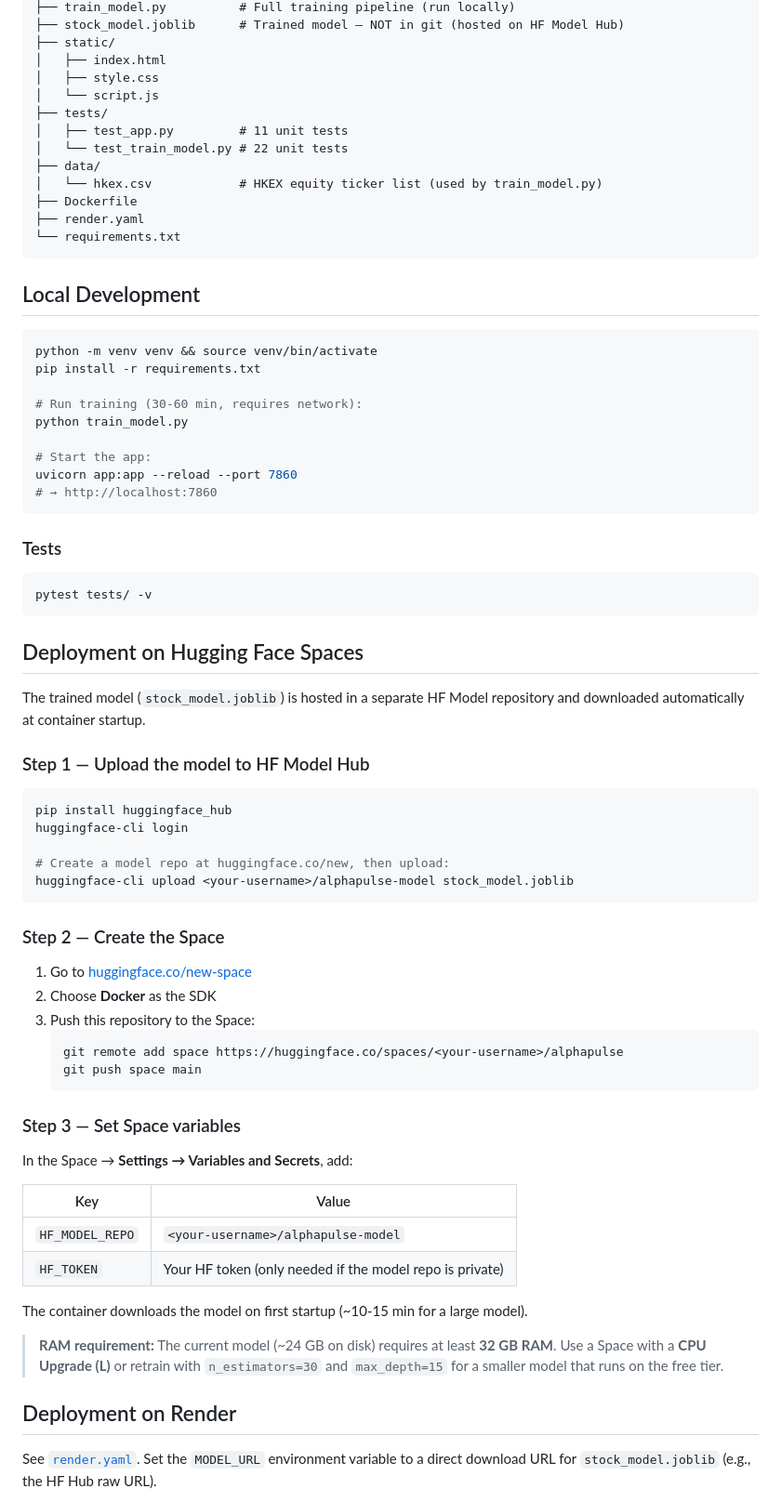
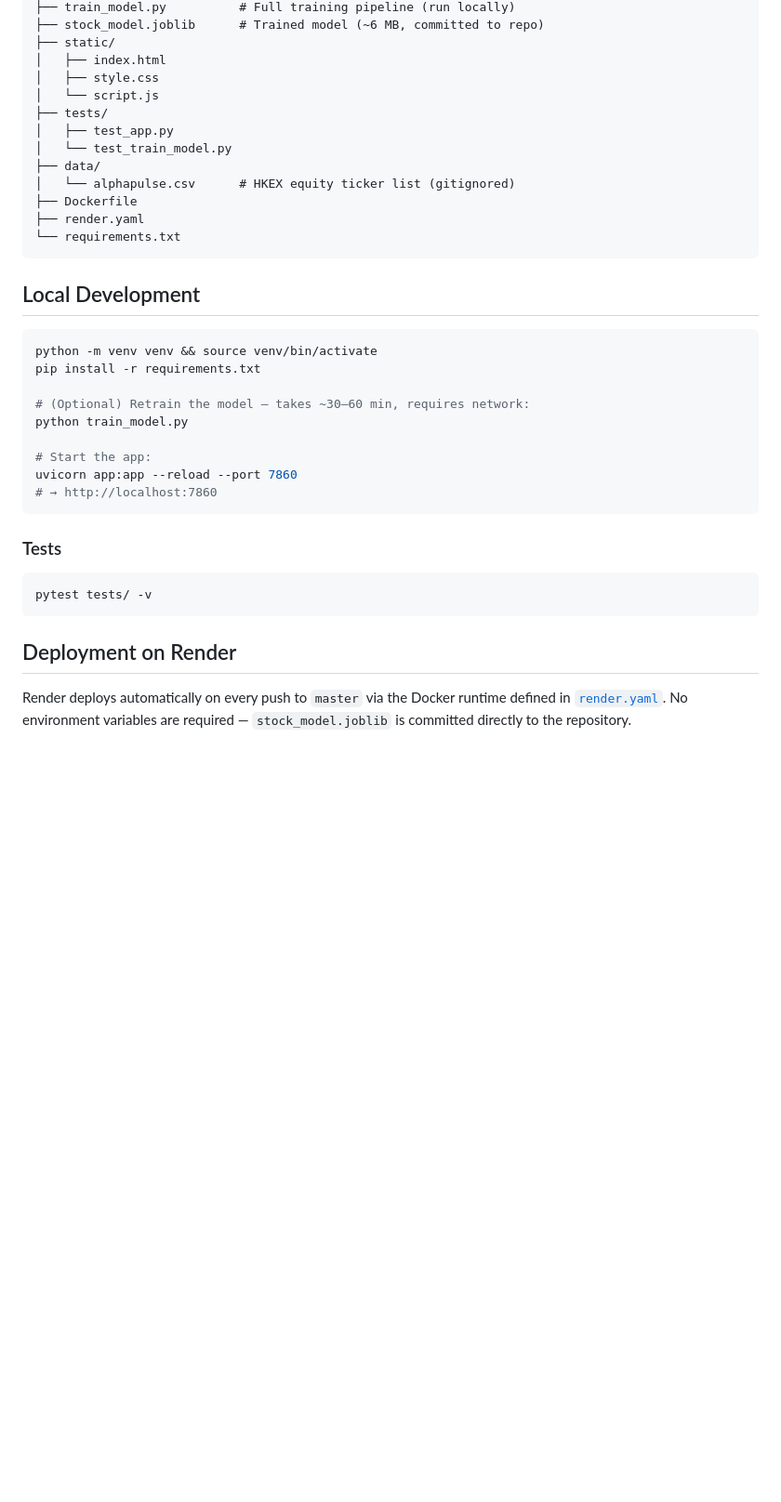
Before and after one commit to simgsr/alphapulse, a Markdown page: README.md, the part around one of its changes. Shown at 93% size. Drawn GitHub-style; blank space fills up the shorter version.

````diff
--- a/README.md
+++ b/README.md
@@ -67,14 +81,14 @@ FastAPI (app.py)
 ├── train_model.py          # Full training pipeline (run locally)
-├── stock_model.joblib      # Trained model — NOT in git (hosted on HF Model Hub)
+├── stock_model.joblib      # Trained model (~6 MB, committed to repo)
 ├── static/
 │   ├── index.html
 │   ├── style.css
 │   └── script.js
 ├── tests/
-│   ├── test_app.py         # 11 unit tests
-│   └── test_train_model.py # 22 unit tests
+│   ├── test_app.py
+│   └── test_train_model.py
 ├── data/
-│   └── hkex.csv            # HKEX equity ticker list (used by train_model.py)
+│   └── alphapulse.csv      # HKEX equity ticker list (gitignored)
 ├── Dockerfile
 ├── render.yaml
 └── requirements.txt
@@ -86,7 +100,7 @@ FastAPI (app.py)
 python -m venv venv && source venv/bin/activate
 pip install -r requirements.txt
 
-# Run training (30-60 min, requires network):
+# (Optional) Retrain the model — takes ~30–60 min, requires network:
 python train_model.py
 
 # Start the app:
@@ -100,44 +114,7 @@ uvicorn app:app --reload --port 7860
 pytest tests/ -v
 ```
 
-## Deployment on Hugging Face Spaces
-
-The trained model (`stock_model.joblib`) is hosted in a separate HF Model repository and downloaded automatically at container startup.
-
-### Step 1 — Upload the model to HF Model Hub
-
-```bash
-pip install huggingface_hub
-huggingface-cli login
-
-# Create a model repo at huggingface.co/new, then upload:
-huggingface-cli upload <your-username>/alphapulse-model stock_model.joblib
-```
-
-### Step 2 — Create the Space
-
-1. Go to [huggingface.co/new-space](https://huggingface.co/new-space)
-2. Choose **Docker** as the SDK
-3. Push this repository to the Space:
-   ```bash
-   git remote add space https://huggingface.co/spaces/<your-username>/alphapulse
-   git push space main
-   ```
-
-### Step 3 — Set Space variables
-
-In the Space → **Settings → Variables and Secrets**, add:
-
-| Key | Value |
-|---|---|
-| `HF_MODEL_REPO` | `<your-username>/alphapulse-model` |
-| `HF_TOKEN` | Your HF token (only needed if the model repo is private) |
-
-The container downloads the model on first startup (~10-15 min for a large model).
-
-> **RAM requirement:** The current model (~24 GB on disk) requires at least **32 GB RAM**. Use a Space with a **CPU Upgrade (L)** or retrain with `n_estimators=30` and `max_depth=15` for a smaller model that runs on the free tier.
-
 ## Deployment on Render
 
-See [`render.yaml`](render.yaml). Set the `MODEL_URL` environment variable to a direct download URL for `stock_model.joblib` (e.g., the HF Hub raw URL).
+Render deploys automatically on every push to `master` via the Docker runtime defined in [`render.yaml`](render.yaml). No environment variables are required — `stock_model.joblib` is committed directly to the repository.
 
````
Also changed, not shown: other parts of README.md (+36 -30 lines).
